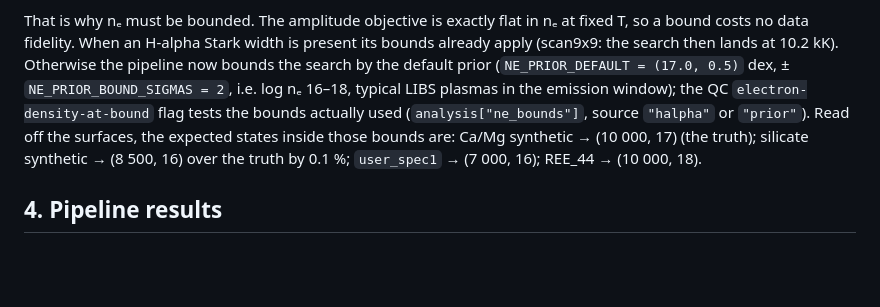
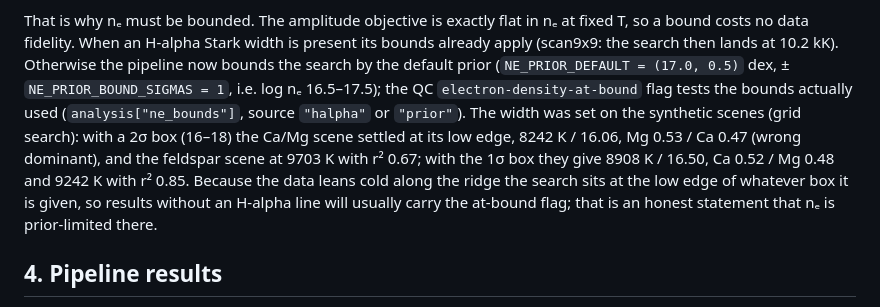
Before and after one commit to MWhitta/alibz, a Markdown page: reports/2026-09-21-stage-consistency-thermometer.md, the part around the change. GitHub-like rendering; blank space fills up the shorter version.

Commit message:
Thermometer report: state the 1-sigma electron-density box as shipped
Co-Authored-By: Claude Fable 5.1 <noreply@anthropic.com>

```diff
--- a/reports/2026-09-21-stage-consistency-thermometer.md
+++ b/reports/2026-09-21-stage-consistency-thermometer.md
@@ -94,13 +94,17 @@ That is why nₑ must be bounded. The amplitude objective is exactly flat in n
 at fixed T, so a bound costs no data fidelity. When an H-alpha Stark width is
 present its bounds already apply (scan9x9: the search then lands at 10.2 kK).
 Otherwise the pipeline now bounds the search by the default prior
-(`NE_PRIOR_DEFAULT = (17.0, 0.5)` dex, ± `NE_PRIOR_BOUND_SIGMAS = 2`, i.e.
-log nₑ 16–18, typical LIBS plasmas in the emission window); the QC
-`electron-density-at-bound` flag tests the bounds actually used
-(`analysis["ne_bounds"]`, source `"halpha"` or `"prior"`). Read off the
-surfaces, the expected states inside those bounds are: Ca/Mg synthetic →
-(10 000, 17) (the truth); silicate synthetic → (8 500, 16) over the truth by
-0.1 %; `user_spec1` → (7 000, 16); REE_44 → (10 000, 18).
+(`NE_PRIOR_DEFAULT = (17.0, 0.5)` dex, ± `NE_PRIOR_BOUND_SIGMAS = 1`, i.e.
+log nₑ 16.5–17.5); the QC `electron-density-at-bound` flag tests the bounds
+actually used (`analysis["ne_bounds"]`, source `"halpha"` or `"prior"`).
+The width was set on the synthetic scenes (grid search): with a 2σ box
+(16–18) the Ca/Mg scene settled at its low edge, 8242 K / 16.06, Mg 0.53 /
+Ca 0.47 (wrong dominant), and the feldspar scene at 9703 K with r² 0.67;
+with the 1σ box they give 8908 K / 16.50, Ca 0.52 / Mg 0.48 and 9242 K
+with r² 0.85. Because the data leans cold along the ridge the search sits
+at the low edge of whatever box it is given, so results without an H-alpha
+line will usually carry the at-bound flag; that is an honest statement
+that nₑ is prior-limited there.
 
 ## 4. Pipeline results
 
```
